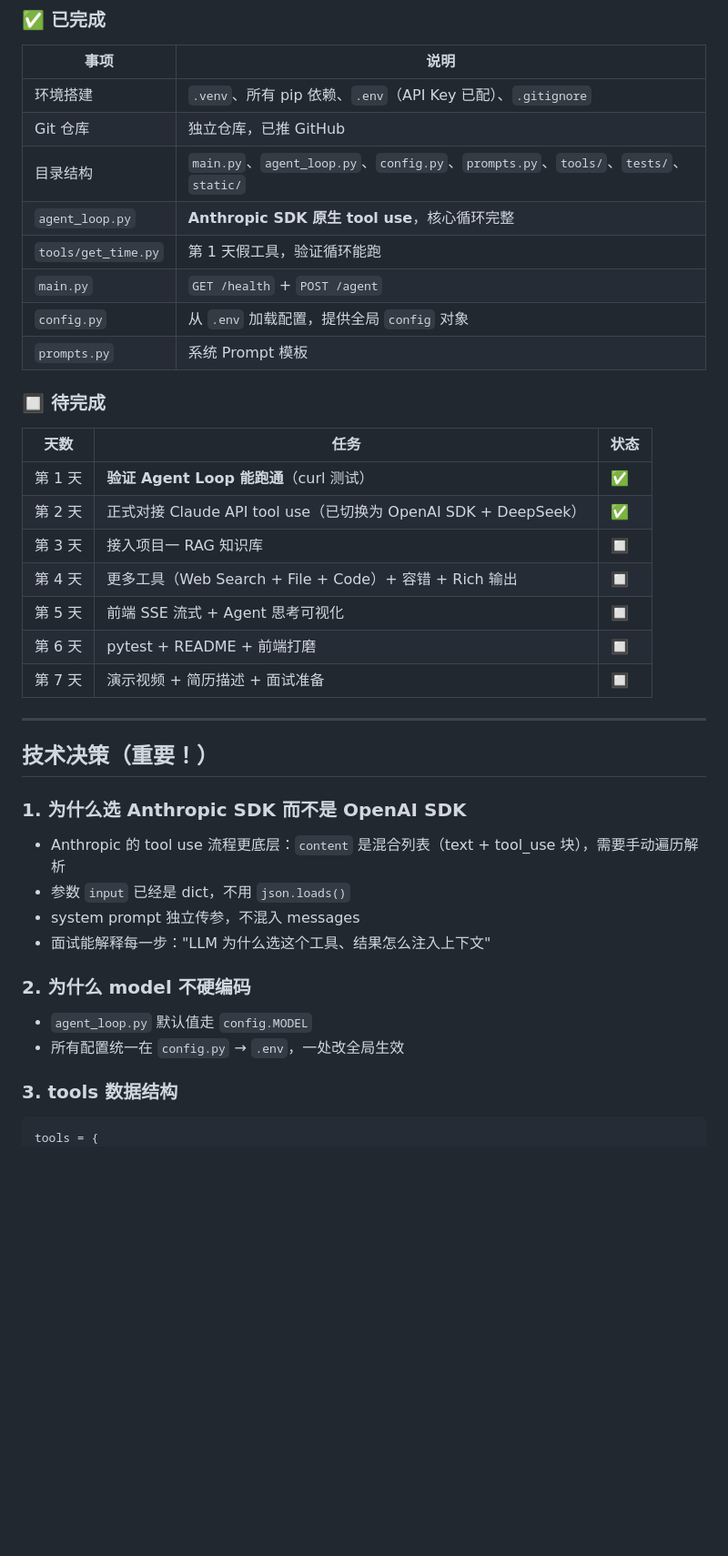
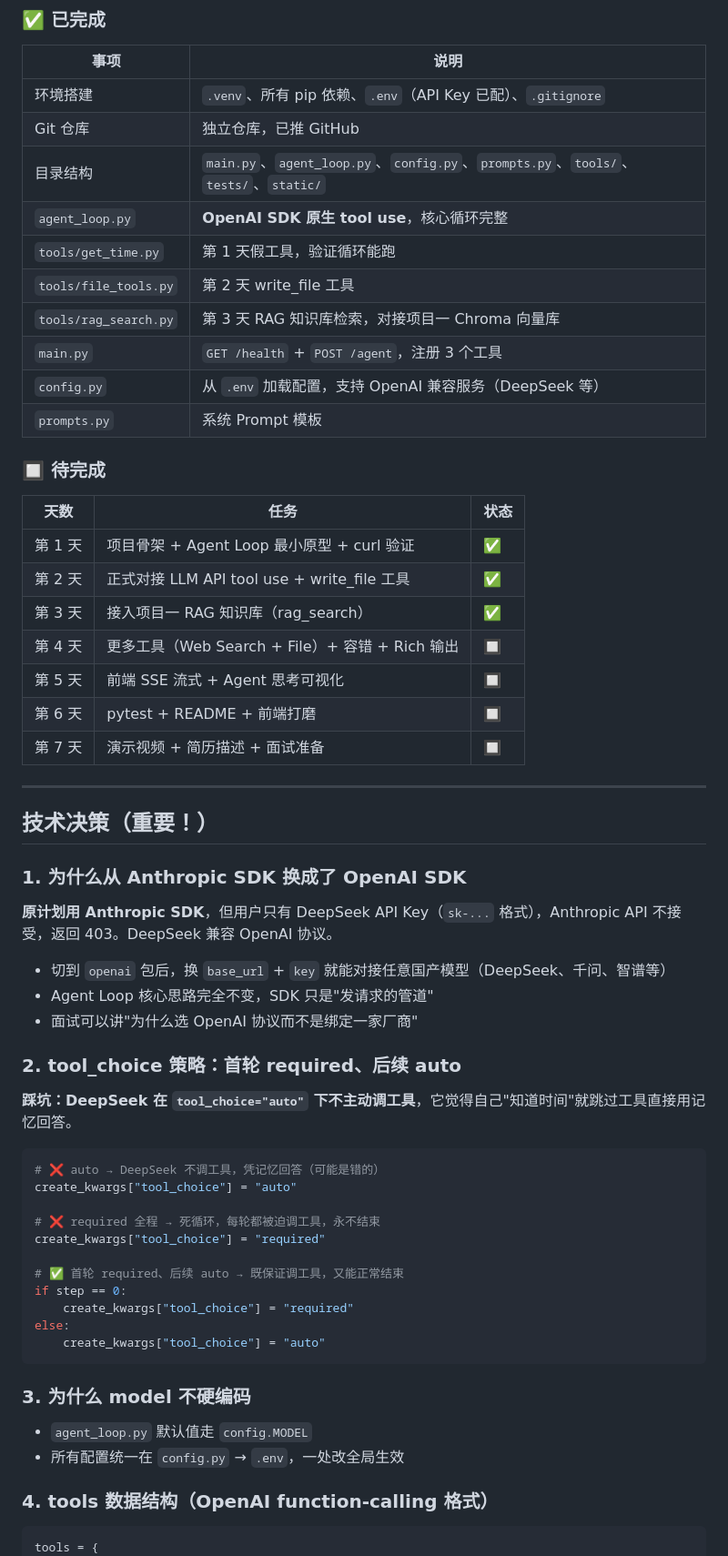
Before and after one commit to AAA123489/AI-Agent-, a Markdown page: CLAUDE.md, the part around one of its changes. Shown at 91% size. GitHub-like rendering; blank space fills up the shorter version.

````diff
--- a/CLAUDE.md
+++ b/CLAUDE.md
@@ -26,20 +26,22 @@
 | 环境搭建 | `.venv`、所有 pip 依赖、`.env`（API Key 已配）、`.gitignore` |
 | Git 仓库 | 独立仓库，已推 GitHub |
 | 目录结构 | `main.py`、`agent_loop.py`、`config.py`、`prompts.py`、`tools/`、`tests/`、`static/` |
-| `agent_loop.py` | **Anthropic SDK 原生 tool use**，核心循环完整 |
+| `agent_loop.py` | **OpenAI SDK 原生 tool use**，核心循环完整 |
 | `tools/get_time.py` | 第 1 天假工具，验证循环能跑 |
-| `main.py` | `GET /health` + `POST /agent` |
-| `config.py` | 从 `.env` 加载配置，提供全局 `config` 对象 |
+| `tools/file_tools.py` | 第 2 天 write_file 工具 |
+| `tools/rag_search.py` | 第 3 天 RAG 知识库检索，对接项目一 Chroma 向量库 |
+| `main.py` | `GET /health` + `POST /agent`，注册 3 个工具 |
+| `config.py` | 从 `.env` 加载配置，支持 OpenAI 兼容服务（DeepSeek 等） |
 | `prompts.py` | 系统 Prompt 模板 |
 
 ### 🔲 待完成
 
 | 天数 | 任务 | 状态 |
 |------|------|------|
-| 第 1 天 | **验证 Agent Loop 能跑通**（curl 测试） | ✅ |
-| 第 2 天 | 正式对接 Claude API tool use（已切换为 OpenAI SDK + DeepSeek） | ✅ |
-| 第 3 天 | 接入项目一 RAG 知识库 | 🔲 |
-| 第 4 天 | 更多工具（Web Search + File + Code）+ 容错 + Rich 输出 | 🔲 |
+| 第 1 天 | 项目骨架 + Agent Loop 最小原型 + curl 验证 | ✅ |
+| 第 2 天 | 正式对接 LLM API tool use + write_file 工具 | ✅ |
+| 第 3 天 | 接入项目一 RAG 知识库（rag_search） | ✅ |
+| 第 4 天 | 更多工具（Web Search + File）+ 容错 + Rich 输出 | 🔲 |
 | 第 5 天 | 前端 SSE 流式 + Agent 思考可视化 | 🔲 |
 | 第 6 天 | pytest + README + 前端打磨 | 🔲 |
 | 第 7 天 | 演示视频 + 简历描述 + 面试准备 | 🔲 |
@@ -48,17 +50,37 @@
 
 ## 技术决策（重要！）
 
-### 1. 为什么选 Anthropic SDK 而不是 OpenAI SDK
-- Anthropic 的 tool use 流程更底层：`content` 是混合列表（text + tool_use 块），需要手动遍历解析
-- 参数 `input` 已经是 dict，不用 `json.loads()`
-- system prompt 独立传参，不混入 messages
-- 面试能解释每一步："LLM 为什么选这个工具、结果怎么注入上下文"
+### 1. 为什么从 Anthropic SDK 换成了 OpenAI SDK
 
-### 2. 为什么 model 不硬编码
+**原计划用 Anthropic SDK**，但用户只有 DeepSeek API Key（`sk-...` 格式），Anthropic API 不接受，返回 403。DeepSeek 兼容 OpenAI 协议。
+
+- 切到 `openai` 包后，换 `base_url` + `key` 就能对接任意国产模型（DeepSeek、千问、智谱等）
+- Agent Loop 核心思路完全不变，SDK 只是"发请求的管道"
+- 面试可以讲"为什么选 OpenAI 协议而不是绑定一家厂商"
+
+### 2. tool_choice 策略：首轮 required、后续 auto
+
+**踩坑：DeepSeek 在 `tool_choice="auto"` 下不主动调工具**，它觉得自己"知道时间"就跳过工具直接用记忆回答。
+
+```python
+# ❌ auto → DeepSeek 不调工具，凭记忆回答（可能是错的）
+create_kwargs["tool_choice"] = "auto"
+
+# ❌ required 全程 → 死循环，每轮都被迫调工具，永不结束
+create_kwargs["tool_choice"] = "required"
+
+# ✅ 首轮 required、后续 auto → 既保证调工具，又能正常结束
+if step == 0:
+    create_kwargs["tool_choice"] = "required"
+else:
+    create_kwargs["tool_choice"] = "auto"
+```
+
+### 3. 为什么 model 不硬编码
 - `agent_loop.py` 默认值走 `config.MODEL`
 - 所有配置统一在 `config.py` → `.env`，一处改全局生效
 
-### 3. tools 数据结构
+### 4. tools 数据结构（OpenAI function-calling 格式）
 ```python
 tools = {
     "get_current_time": {
````
Also changed, not shown: other parts of CLAUDE.md (+122 -67 lines).
